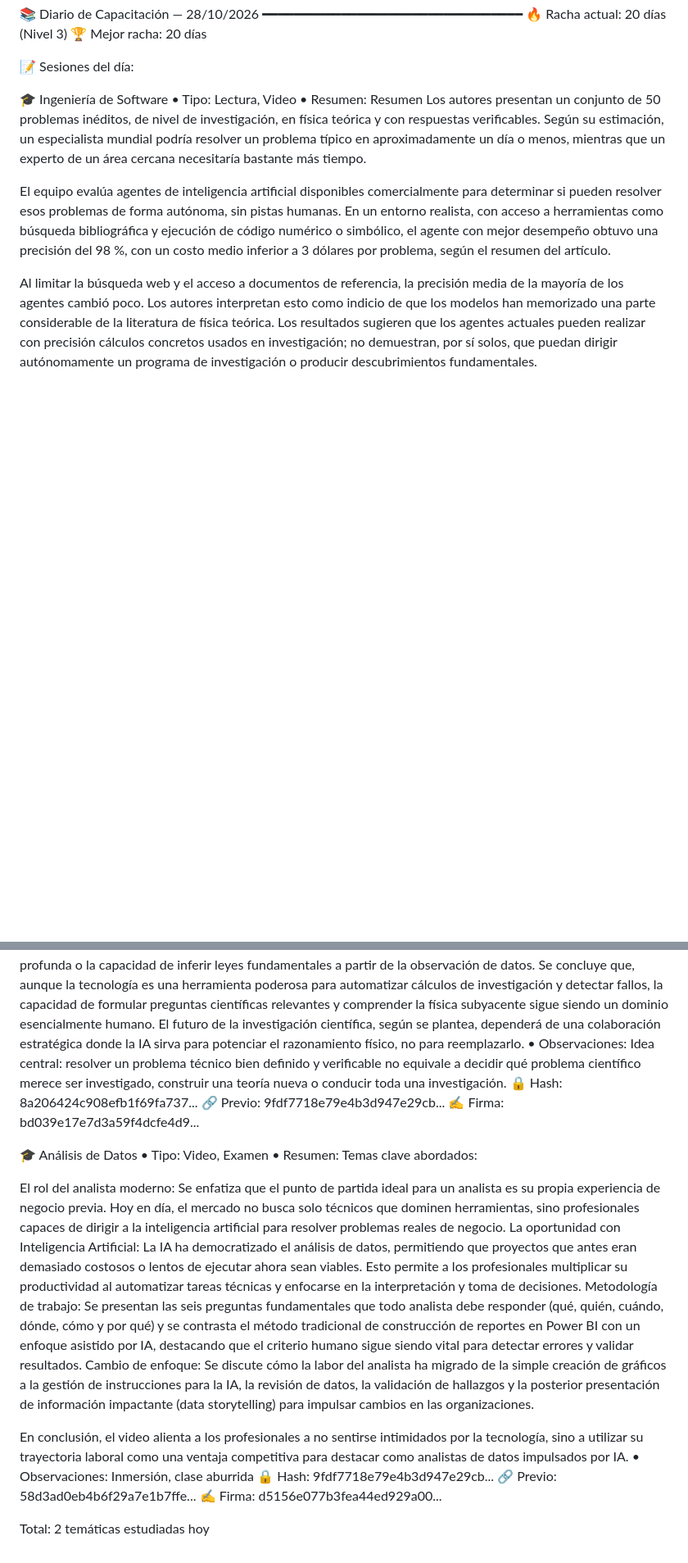
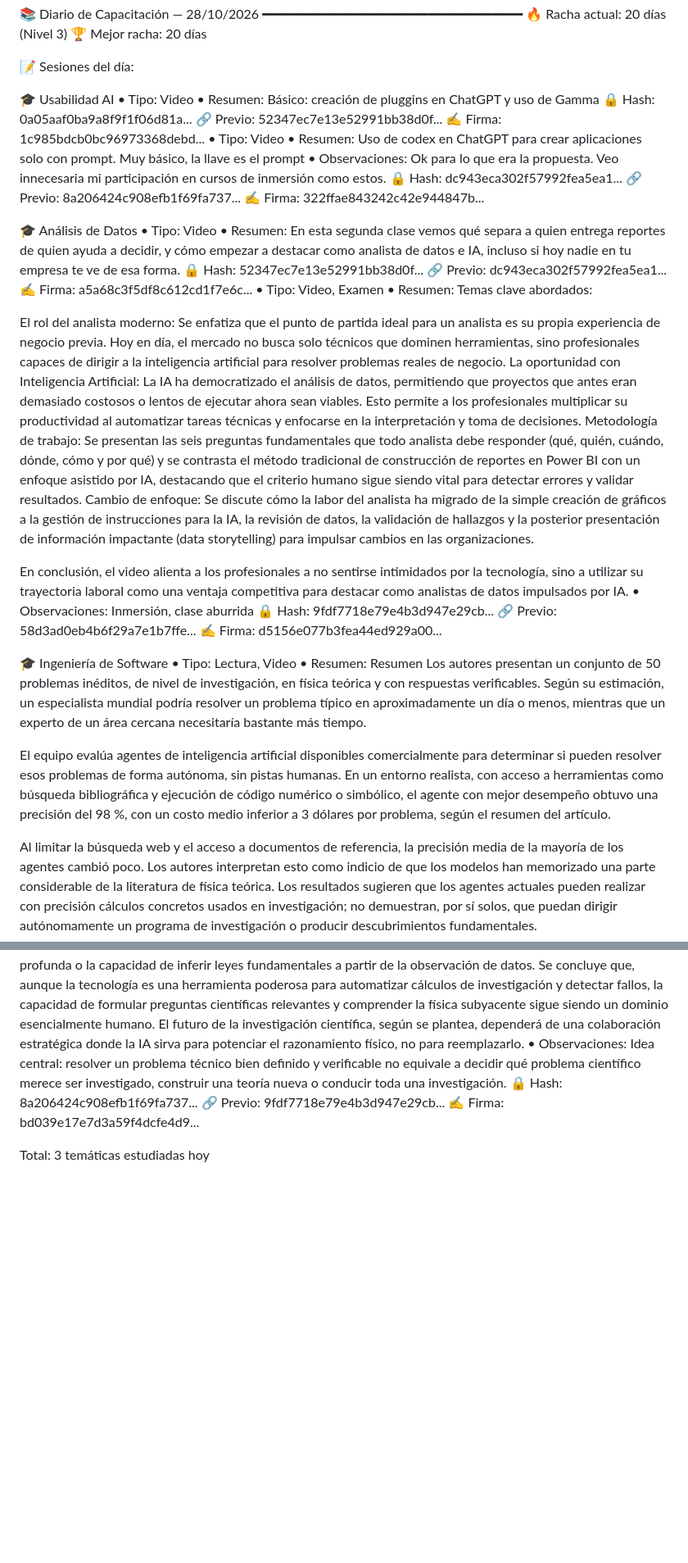
Before and after one commit to salemlenguaje-hue/Desarrollo-personal, a Markdown page: compilados/2026-10-28.md, 2 parts joined by grey strips. Shown at 82% size. Drawn GitHub-style; blank space fills up the shorter version.

Commit message:
Diario: compilado del dia 2026-10-28

```diff
--- a/compilados/2026-10-28.md
+++ b/compilados/2026-10-28.md
@@ -4,6 +4,40 @@
 🏆 Mejor racha: 20 días
 
 📝 Sesiones del día:
+
+🎓 Usabilidad AI
+   • Tipo: Video
+   • Resumen: Básico: creación de pluggins en ChatGPT y uso de Gamma
+   🔒 Hash:      0a05aaf0ba9a8f9f1f06d81a...
+   🔗 Previo:    52347ec7e13e52991bb38d0f...
+   ✍️  Firma:     1c985bdcb0bc96973368debd...
+   • Tipo: Video
+   • Resumen: Uso de codex en ChatGPT para crear aplicaciones solo con prompt.
+Muy básico, la llave es el prompt
+   • Observaciones: Ok para lo que era la propuesta. Veo innecesaria mi participación en cursos de inmersión como estos.
+   🔒 Hash:      dc943eca302f57992fea5ea1...
+   🔗 Previo:    8a206424c908efb1f69fa737...
+   ✍️  Firma:     322ffae843242c42e944847b...
+
+🎓 Análisis de Datos
+   • Tipo: Video
+   • Resumen: En esta segunda clase vemos qué separa a quien entrega reportes de quien ayuda a decidir, y cómo empezar a destacar como analista de datos e IA, incluso si hoy nadie en tu empresa te ve de esa forma.
+   🔒 Hash:      52347ec7e13e52991bb38d0f...
+   🔗 Previo:    dc943eca302f57992fea5ea1...
+   ✍️  Firma:     a5a68c3f5df8c612cd1f7e6c...
+   • Tipo: Video, Examen
+   • Resumen: Temas clave abordados:
+
+El rol del analista moderno: Se enfatiza que el punto de partida ideal para un analista es su propia experiencia de negocio previa. Hoy en día, el mercado no busca solo técnicos que dominen herramientas, sino profesionales capaces de dirigir a la inteligencia artificial para resolver problemas reales de negocio.
+La oportunidad con Inteligencia Artificial: La IA ha democratizado el análisis de datos, permitiendo que proyectos que antes eran demasiado costosos o lentos de ejecutar ahora sean viables. Esto permite a los profesionales multiplicar su productividad al automatizar tareas técnicas y enfocarse en la interpretación y toma de decisiones.
+Metodología de trabajo: Se presentan las seis preguntas fundamentales que todo analista debe responder (qué, quién, cuándo, dónde, cómo y por qué) y se contrasta el método tradicional de construcción de reportes en Power BI con un enfoque asistido por IA, destacando que el criterio humano sigue siendo vital para detectar errores y validar resultados.
+Cambio de enfoque: Se discute cómo la labor del analista ha migrado de la simple creación de gráficos a la gestión de instrucciones para la IA, la revisión de datos, la validación de hallazgos y la posterior presentación de información impactante (data storytelling) para impulsar cambios en las organizaciones.
+
+En conclusión, el video alienta a los profesionales a no sentirse intimidados por la tecnología, sino a utilizar su trayectoria laboral como una ventaja competitiva para destacar como analistas de datos impulsados por IA.
+   • Observaciones: Inmersión, clase aburrida
+   🔒 Hash:      9fdf7718e79e4b3d947e29cb...
+   🔗 Previo:    58d3ad0eb4b6f29a7e1b7ffe...
+   ✍️  Firma:     d5156e077b3fea44ed929a00...
 
 🎓 Ingeniería de Software
    • Tipo: Lectura, Video
@@ -27,19 +61,4 @@ Sin embargo, el video destaca limitaciones cruciales. La IA falló en tareas que
    🔗 Previo:    9fdf7718e79e4b3d947e29cb...
    ✍️  Firma:     bd039e17e7d3a59f4dcfe4d9...
 
-🎓 Análisis de Datos
-   • Tipo: Video, Examen
-   • Resumen: Temas clave abordados:
-
-El rol del analista moderno: Se enfatiza que el punto de partida ideal para un analista es su propia experiencia de negocio previa. Hoy en día, el mercado no busca solo técnicos que dominen herramientas, sino profesionales capaces de dirigir a la inteligencia artificial para resolver problemas reales de negocio.
-La oportunidad con Inteligencia Artificial: La IA ha democratizado el análisis de datos, permitiendo que proyectos que antes eran demasiado costosos o lentos de ejecutar ahora sean viables. Esto permite a los profesionales multiplicar su productividad al automatizar tareas técnicas y enfocarse en la interpretación y toma de decisiones.
-Metodología de trabajo: Se presentan las seis preguntas fundamentales que todo analista debe responder (qué, quién, cuándo, dónde, cómo y por qué) y se contrasta el método tradicional de construcción de reportes en Power BI con un enfoque asistido por IA, destacando que el criterio humano sigue siendo vital para detectar errores y validar resultados.
-Cambio de enfoque: Se discute cómo la labor del analista ha migrado de la simple creación de gráficos a la gestión de instrucciones para la IA, la revisión de datos, la validación de hallazgos y la posterior presentación de información impactante (data storytelling) para impulsar cambios en las organizaciones.
-
-En conclusión, el video alienta a los profesionales a no sentirse intimidados por la tecnología, sino a utilizar su trayectoria laboral como una ventaja competitiva para destacar como analistas de datos impulsados por IA.
-   • Observaciones: Inmersión, clase aburrida
-   🔒 Hash:      9fdf7718e79e4b3d947e29cb...
-   🔗 Previo:    58d3ad0eb4b6f29a7e1b7ffe...
-   ✍️  Firma:     d5156e077b3fea44ed929a00...
-
-Total: 2 temáticas estudiadas hoy
+Total: 3 temáticas estudiadas hoy
```
